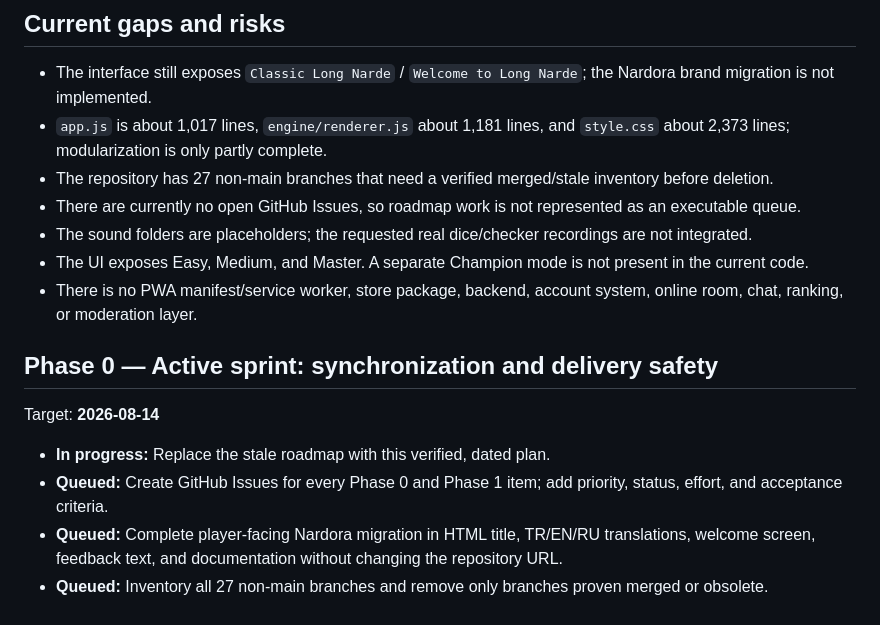
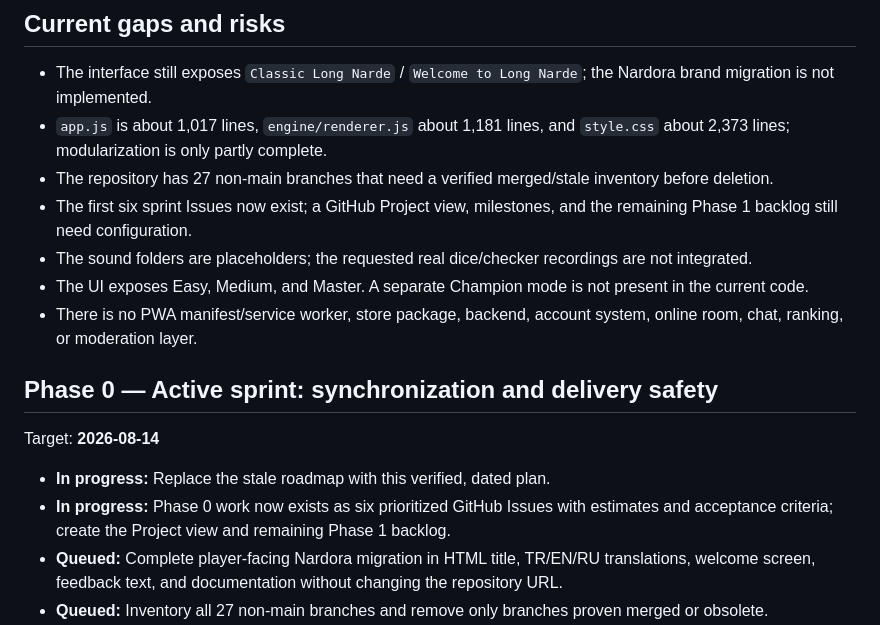
Before and after one commit to MetinGames/Long-Narde, a Markdown page: ROADMAP.md, the part around the change. GitHub-like rendering.

Commit message:
Record initial Nardora sprint issue queue

```diff
--- a/ROADMAP.md
+++ b/ROADMAP.md
@@ -36,7 +36,7 @@ Status key: **Done**, **In progress**, **Queued**, **Research**.
 - The interface still exposes `Classic Long Narde` / `Welcome to Long Narde`; the Nardora brand migration is not implemented.
 - `app.js` is about 1,017 lines, `engine/renderer.js` about 1,181 lines, and `style.css` about 2,373 lines; modularization is only partly complete.
 - The repository has 27 non-main branches that need a verified merged/stale inventory before deletion.
-- There are currently no open GitHub Issues, so roadmap work is not represented as an executable queue.
+- The first six sprint Issues now exist; a GitHub Project view, milestones, and the remaining Phase 1 backlog still need configuration.
 - The sound folders are placeholders; the requested real dice/checker recordings are not integrated.
 - The UI exposes Easy, Medium, and Master. A separate Champion mode is not present in the current code.
 - There is no PWA manifest/service worker, store package, backend, account system, online room, chat, ranking, or moderation layer.
@@ -46,7 +46,7 @@ Status key: **Done**, **In progress**, **Queued**, **Research**.
 Target: **2026-08-14**
 
 - **In progress:** Replace the stale roadmap with this verified, dated plan.
-- **Queued:** Create GitHub Issues for every Phase 0 and Phase 1 item; add priority, status, effort, and acceptance criteria.
+- **In progress:** Phase 0 work now exists as six prioritized GitHub Issues with estimates and acceptance criteria; create the Project view and remaining Phase 1 backlog.
 - **Queued:** Complete player-facing Nardora migration in HTML title, TR/EN/RU translations, welcome screen, feedback text, and documentation without changing the repository URL.
 - **Queued:** Inventory all 27 non-main branches and remove only branches proven merged or obsolete.
 - **In progress:** Continue small, test-backed extraction from `app.js`; review UI/core ownership and event-listener lifecycle.
```
